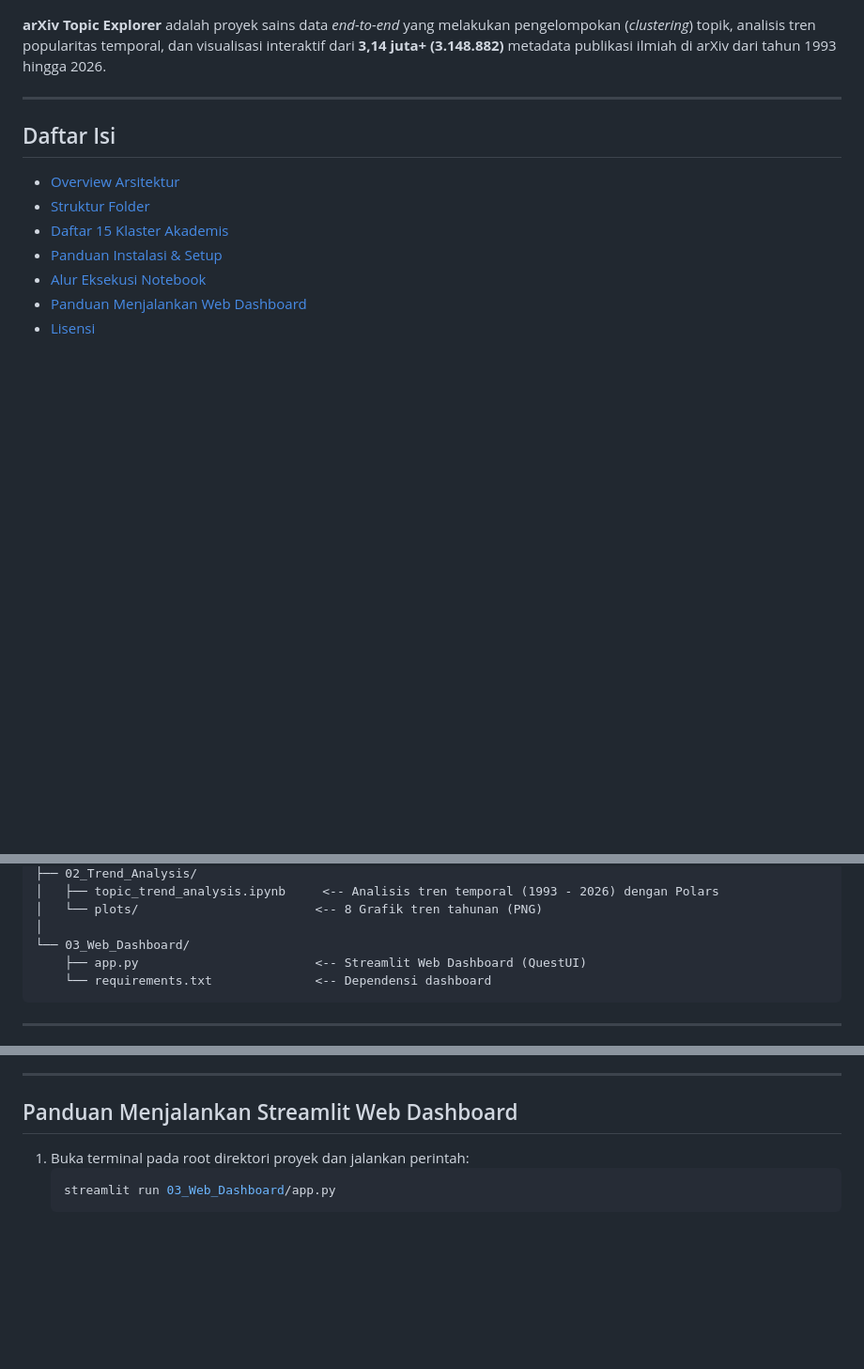
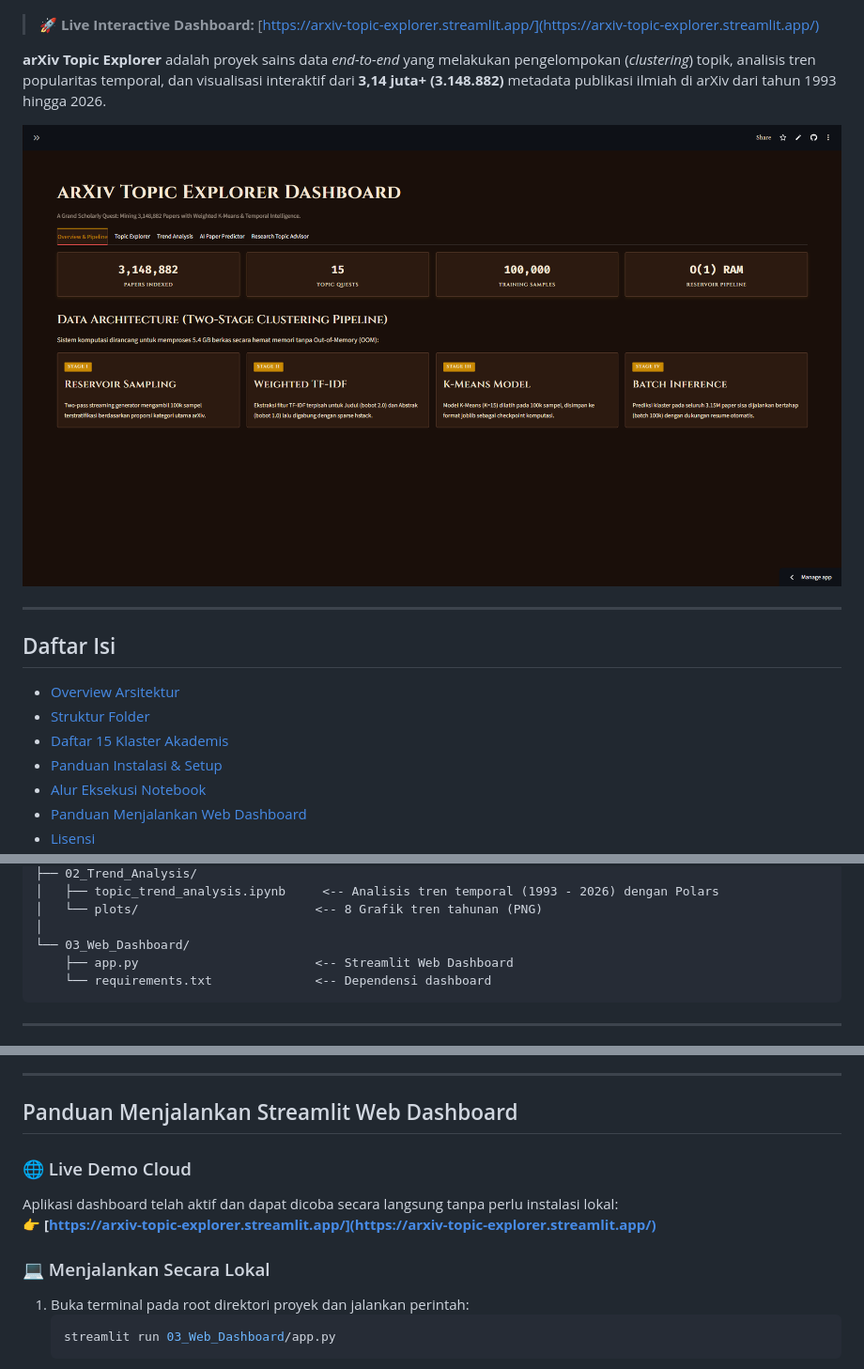
Before and after one commit to haidarfaizul/arXiv-Topic-Explorer, a Markdown page: README.md, 3 parts joined by grey strips. Shown: that part at 94% size. Rendered like a GitHub page; pictures changed too: arXiv Dashboard.png (added); blank space fills up the shorter version.

Commit message:
docs: add Streamlit live demo link and dashboard preview to README, clean QuestUI branding

````diff
--- a/README.md
+++ b/README.md
@@ -5,7 +6,11 @@
 [![Kaggle Dataset](https://img.shields.io/badge/Kaggle-ArXiv%20Dataset-blue?logo=kaggle&logoColor=white)](https://www.kaggle.com/datasets/Cornell-University/arxiv)
 [![License: MIT](https://img.shields.io/badge/License-MIT-green.svg)](https://opensource.org/licenses/MIT)
 
+> 🚀 **Live Interactive Dashboard:** [https://arxiv-topic-explorer.streamlit.app/](https://arxiv-topic-explorer.streamlit.app/)
+
 **arXiv Topic Explorer** adalah proyek sains data _end-to-end_ yang melakukan pengelompokan (_clustering_) topik, analisis tren popularitas temporal, dan visualisasi interaktif dari **3,14 juta+ (3.148.882)** metadata publikasi ilmiah di arXiv dari tahun 1993 hingga 2026.
+
+![arXiv Topic Explorer Dashboard](./arXiv%20Dashboard.png)
 
 ---
 
@@ -63,7 +68,7 @@ arXiv-Topic-Explorer/ (Root)
 │   └── plots/                        <-- 8 Grafik tren tahunan (PNG)
 │
 └── 03_Web_Dashboard/
-    ├── app.py                        <-- Streamlit Web Dashboard (QuestUI)
+    ├── app.py                        <-- Streamlit Web Dashboard
     └── requirements.txt              <-- Dependensi dashboard
 ```
 
@@ -121,6 +126,11 @@ Berikut adalah hasil klasifikasi topik sains data berdasarkan model K-Means terb
 
 ## Panduan Menjalankan Streamlit Web Dashboard
 
+### 🌐 Live Demo Cloud
+Aplikasi dashboard telah aktif dan dapat dicoba secara langsung tanpa perlu instalasi lokal:
+👉 **[https://arxiv-topic-explorer.streamlit.app/](https://arxiv-topic-explorer.streamlit.app/)**
+
+### 💻 Menjalankan Secara Lokal
 1. Buka terminal pada root direktori proyek dan jalankan perintah:
    ```bash
    streamlit run 03_Web_Dashboard/app.py
````
Also changed, not shown: other parts of README.md (+1 -0 lines), 1 other file.
